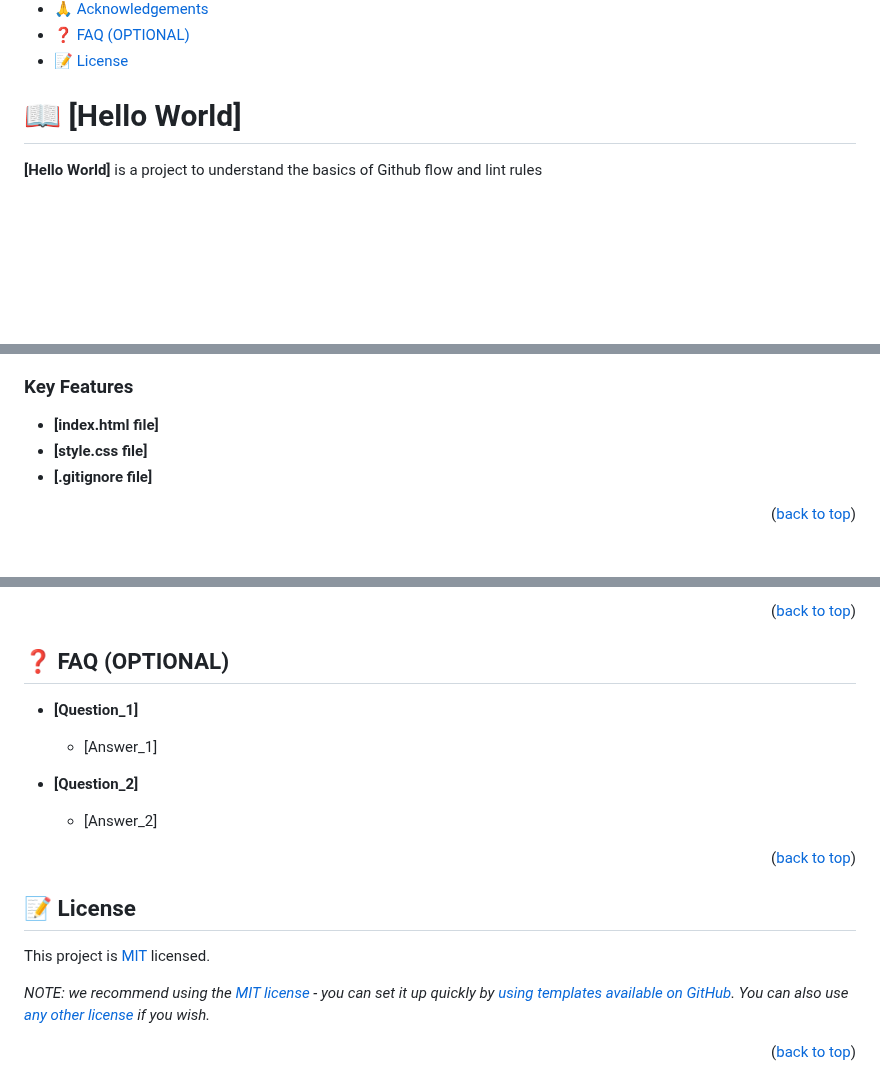
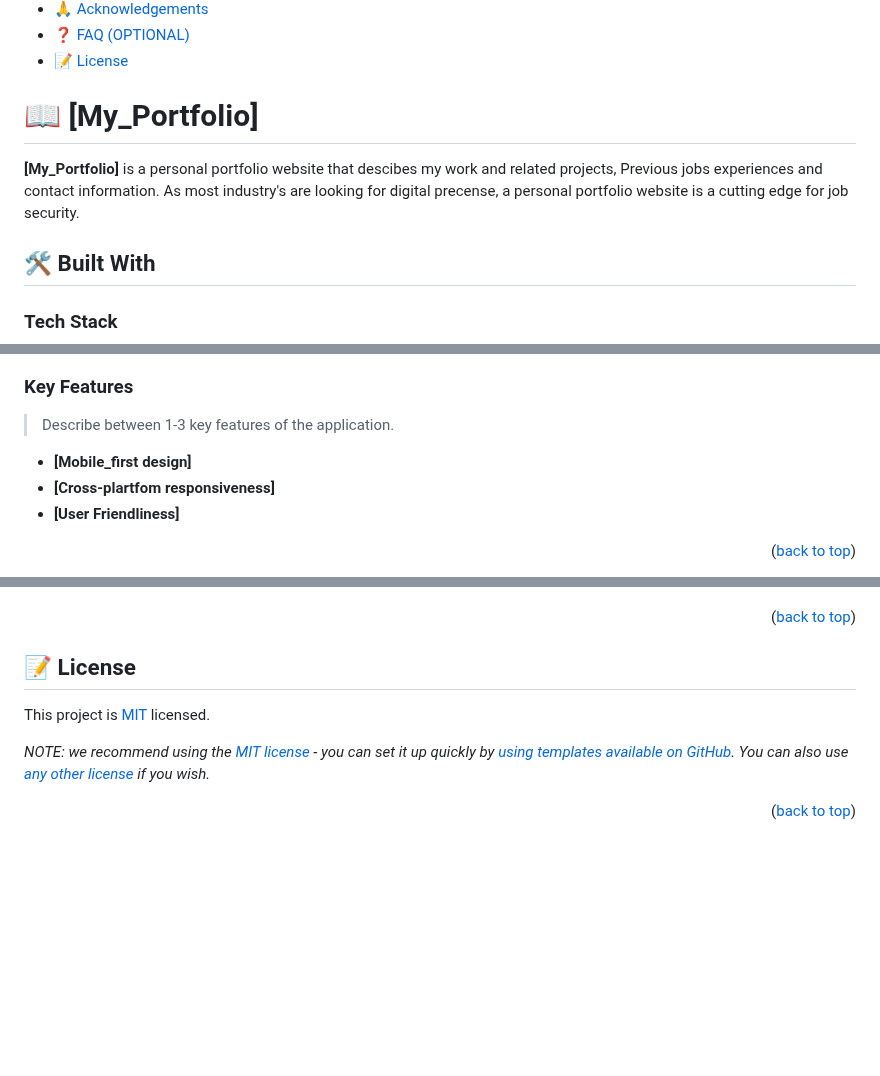
Before and after one commit to Bettenoch/Hellow-World, a Markdown page: README.md, 3 parts joined by grey strips. GitHub-like rendering; blank space fills up the shorter version.

```diff
--- a/README.md
+++ b/README.md
@@ -34,9 +35,16 @@
 
 <!-- PROJECT DESCRIPTION -->
 
-# 📖 [Hello World] <a name="about-project"></a>
+# 📖 [My_Portfolio] <a name="about-project"></a>
+
+
+**[My_Portfolio]** is a personal portfolio website that descibes my work and related projects, Previous jobs experiences
+and contact information. As most industry's are looking for digital precense, a personal portfolio website is a cutting edge for job security.
+
+## 🛠 Built With <a name="built-with"></a>
+
+### Tech Stack <a name="tech-stack"></a>
 
 >
 
-**[Hello World]** is a project to understand the basics of Github flow and lint rules
 
@@ -47,10 +52,11 @@
 
 ### Key Features <a name="key-features"></a>
 
+> Describe between 1-3 key features of the application.
 
-- **[index.html file]**
-- **[style.css file]**
-- **[.gitignore file]**
+- **[Mobile_first design]**
+- **[Cross-plartfom responsiveness]**
+- **[User Friendliness]**
 
 <p align="right">(<a href="#readme-top">back to top</a>)</p>
 
@@ -160,19 +187,4 @@ I would like to thank my collobarating partners for asssisting with the task
 
-<p align="right">(<a href="#readme-top">back to top</a>)</p>
-
-<!-- FAQ (optional) -->
-
-## ❓ FAQ (OPTIONAL) <a name="faq"></a>
-
->
-
-- **[Question_1]**
-
-  - [Answer_1]
-
-- **[Question_2]**
-
-  - [Answer_2]
 
 <p align="right">(<a href="#readme-top">back to top</a>)</p>
 
```
Also changed, not shown: other parts of README.md (+47 -28 lines).
